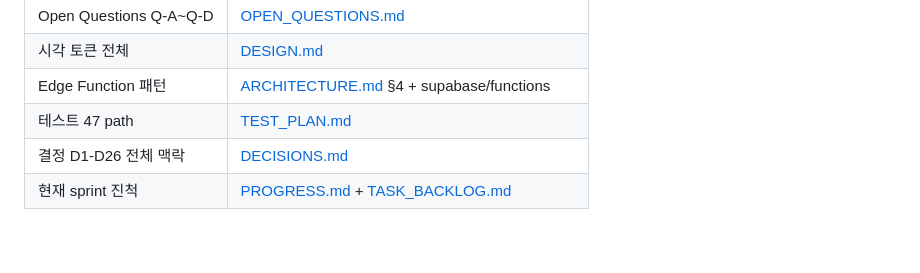
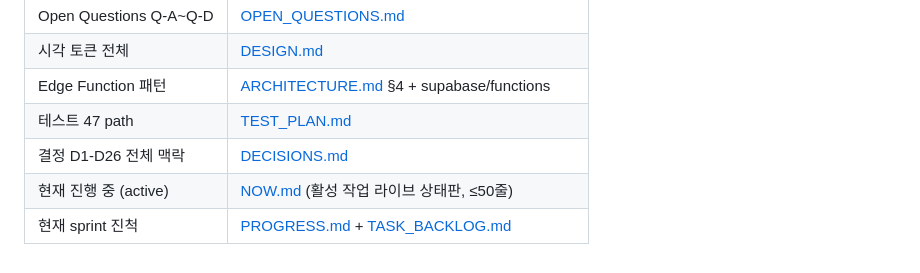
Before and after one commit to skaehdgnl2005-ai/denda-app, a Markdown page: docs/PROJECT_CONTEXT.md, the part around the change. Drawn GitHub-style.

```diff
--- a/docs/PROJECT_CONTEXT.md
+++ b/docs/PROJECT_CONTEXT.md
@@ -131,4 +131,5 @@ Tech Stack (Phase 1+2):
 | Edge Function 패턴 | [ARCHITECTURE.md](ARCHITECTURE.md) §4 + supabase/functions |
 | 테스트 47 path | [TEST_PLAN.md](TEST_PLAN.md) |
 | 결정 D1-D26 전체 맥락 | [DECISIONS.md](DECISIONS.md) |
+| 현재 진행 중 (active) | [NOW.md](NOW.md) (활성 작업 라이브 상태판, ≤50줄) |
 | 현재 sprint 진척 | [PROGRESS.md](PROGRESS.md) + [TASK_BACKLOG.md](TASK_BACKLOG.md) |
```
Also changed, not shown: CLAUDE.md (+7 -4 lines).
